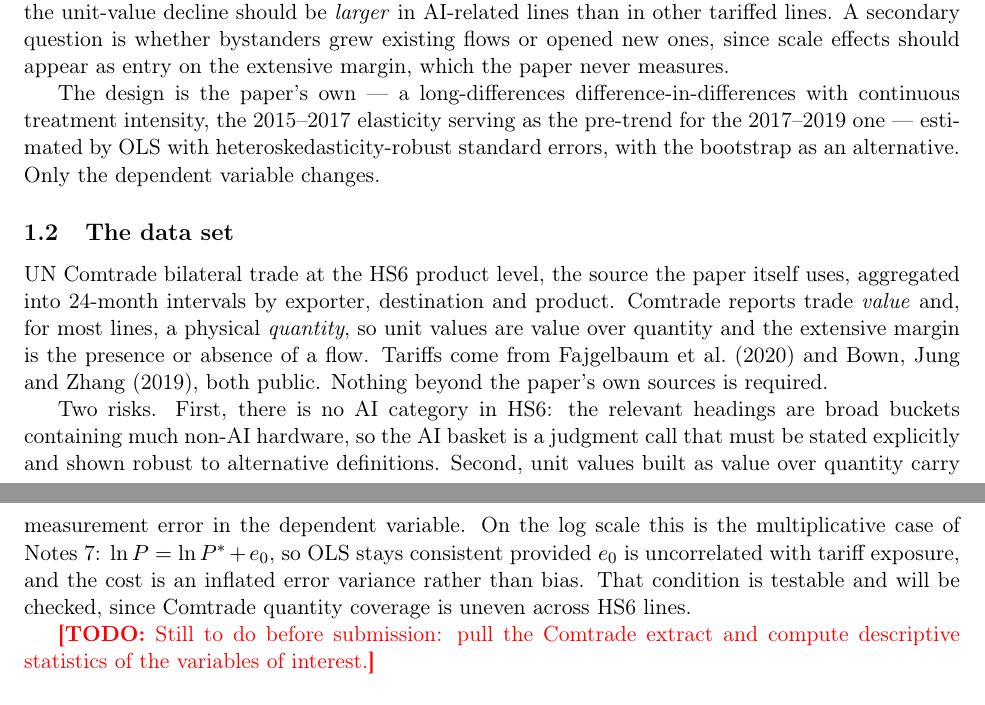
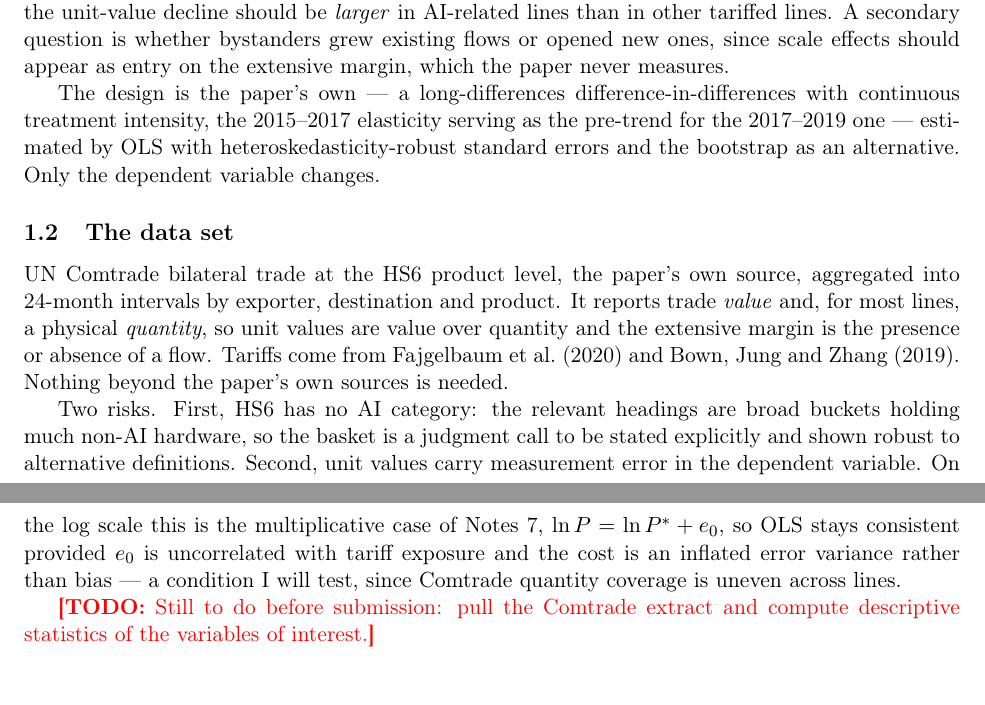
Before and after one commit to akyratzis/STAT-5200---Applied-Econometrics-I, a LaTeX problem sheet (Homework Assignments/Homework 4/HW 4 - Report.tex): two parts of pages 1 and 2 of 15, joined at a grey line, cut so that both start at the same text. Compiled offline with pdfLaTeX.

Commit message:
Tighten the proposal

```diff
--- a/Homework Assignments/Homework 4/HW 4 - Report.tex
+++ b/Homework Assignments/Homework 4/HW 4 - Report.tex
@@ -148,27 +148,25 @@ on the extensive margin, which the paper never measures.
 The design is the paper's own --- a long-differences difference-in-differences
 with continuous treatment intensity, the 2015--2017 elasticity serving as the
 pre-trend for the 2017--2019 one --- estimated by OLS with
-heteroskedasticity-robust standard errors, with the bootstrap as an
-alternative. Only the dependent variable changes.
+heteroskedasticity-robust standard errors and the bootstrap as an alternative.
+Only the dependent variable changes.
 
 \subsection{The data set}
-UN Comtrade bilateral trade at the HS6 product level, the source the paper
-itself uses, aggregated into 24-month intervals by exporter, destination and
-product. Comtrade reports trade \emph{value} and, for most lines, a physical
-\emph{quantity}, so unit values are value over quantity and the extensive
-margin is the presence or absence of a flow. Tariffs come from Fajgelbaum et
-al.\ (2020) and Bown, Jung and Zhang (2019), both public. Nothing beyond the
-paper's own sources is required.
+UN Comtrade bilateral trade at the HS6 product level, the paper's own source,
+aggregated into 24-month intervals by exporter, destination and product. It
+reports trade \emph{value} and, for most lines, a physical \emph{quantity}, so
+unit values are value over quantity and the extensive margin is the presence or
+absence of a flow. Tariffs come from Fajgelbaum et al.\ (2020) and Bown, Jung
+and Zhang (2019). Nothing beyond the paper's own sources is needed.
 
-Two risks. First, there is no AI category in HS6: the relevant headings are
-broad buckets containing much non-AI hardware, so the AI basket is a judgment
-call that must be stated explicitly and shown robust to alternative
-definitions. Second, unit values built as value over quantity carry
-measurement error in the dependent variable. On the log scale this is the
-multiplicative case of Notes 7: $\ln P = \ln P^{*} + e_0$, so OLS stays
-consistent provided $e_0$ is uncorrelated with tariff exposure, and the cost is
-an inflated error variance rather than bias. That condition is testable and
-will be checked, since Comtrade quantity coverage is uneven across HS6 lines.
+Two risks. First, HS6 has no AI category: the relevant headings are broad
+buckets holding much non-AI hardware, so the basket is a judgment call to be
+stated explicitly and shown robust to alternative definitions. Second, unit
+values carry measurement error in the dependent variable. On the log scale this
+is the multiplicative case of Notes 7, $\ln P = \ln P^{*} + e_0$, so OLS stays
+consistent provided $e_0$ is uncorrelated with tariff exposure and the cost is
+an inflated error variance rather than bias --- a condition I will test, since
+Comtrade quantity coverage is uneven across lines.
 
 \todo{Still to do before submission: pull the Comtrade extract and compute
 descriptive statistics of the variables of interest.}
```
